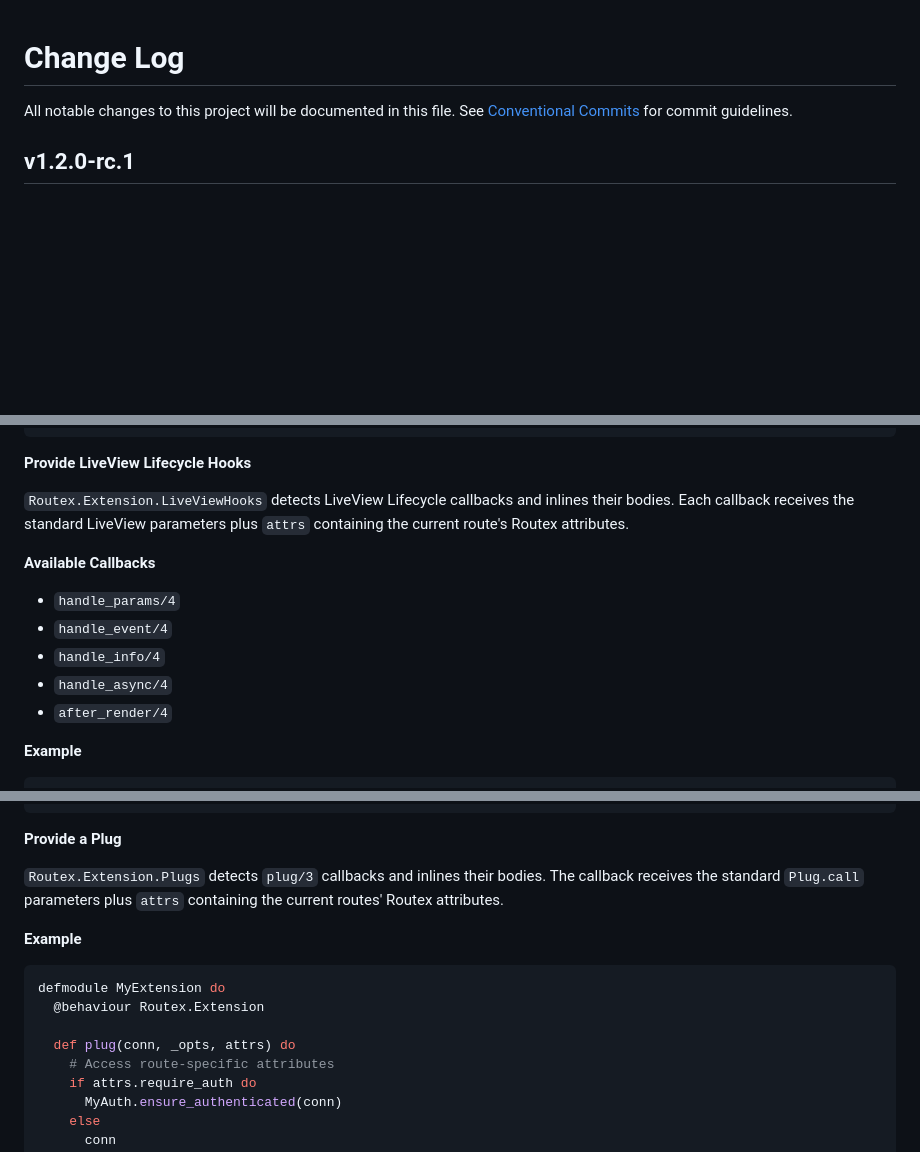
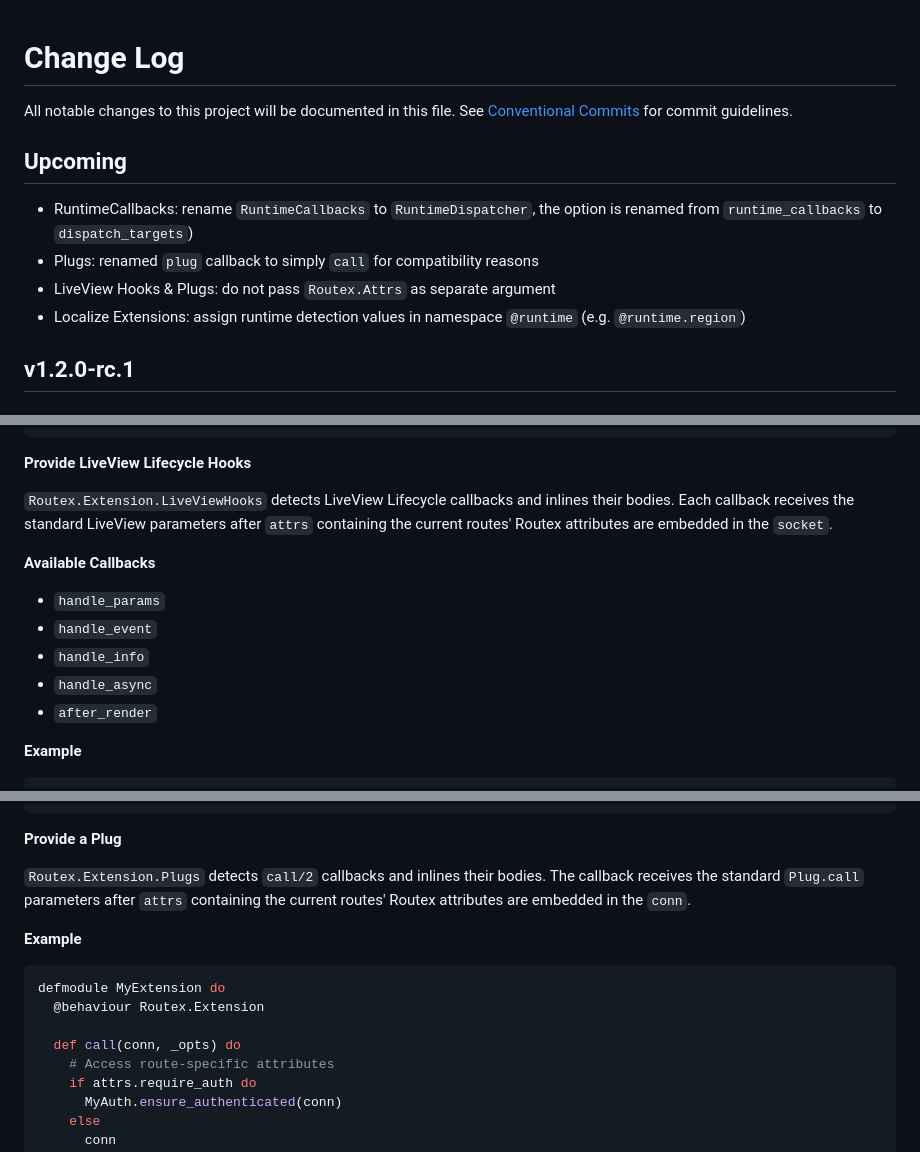
Before and after one commit to BartOtten/routex, a Markdown page: CHANGELOG.md, 3 parts joined by grey strips. Rendered like a GitHub page; blank space fills up the shorter version.

Commit message:
docs: update changelog

```diff
--- a/CHANGELOG.md
+++ b/CHANGELOG.md
@@ -4,6 +4,13 @@ All notable changes to this project will be documented in this file.
 See [Conventional Commits](Https://conventionalcommits.org) for commit guidelines.
 
 <!-- changelog -->
+## Upcoming
+
+- RuntimeCallbacks: rename `RuntimeCallbacks` to `RuntimeDispatcher`, the option is renamed from `runtime_callbacks` to `dispatch_targets`)
+- Plugs: renamed `plug` callback to simply `call` for compatibility reasons
+- LiveView Hooks & Plugs: do not pass `Routex.Attrs` as separate argument
+- Localize Extensions: assign runtime detection values in namespace `@runtime` (e.g. `@runtime.region`)
+
 ## v1.2.0-rc.1
 
 ### SimpleLocale has split: Localize.Phoenix.Routes and Localize.Phoenix.Runtime
@@ -284,15 +291,16 @@ end
 
 `Routex.Extension.LiveViewHooks` detects LiveView Lifecycle callbacks and
 inlines their bodies. Each callback receives the standard LiveView parameters
-plus `attrs` containing the current route's Routex attributes.
+after `attrs` containing the current routes' Routex attributes are embedded in
+the `socket`.
 
 **Available Callbacks**
 
-- `handle_params/4`
-- `handle_event/4`
-- `handle_info/4`
-- `handle_async/4`
-- `after_render/4`
+- `handle_params`
+- `handle_event`
+- `handle_info`
+- `handle_async`
+- `after_render`
 
 **Example**
 
@@ -317,9 +325,9 @@ end
 
 **Provide a Plug**
 
-`Routex.Extension.Plugs` detects `plug/3` callbacks and
-inlines their bodies. The callback receives the standard `Plug.call` parameters
-plus `attrs` containing the current routes' Routex attributes.
+`Routex.Extension.Plugs` detects `call/2` callbacks and inlines their bodies.
+The callback receives the standard `Plug.call` parameters after `attrs`
+containing the current routes' Routex attributes are embedded in the `conn`.
 
 **Example**
 
@@ -327,7 +335,7 @@ plus `attrs` containing the current routes' Routex attributes.
 defmodule MyExtension do
   @behaviour Routex.Extension
 
-  def plug(conn, _opts, attrs) do
+  def call(conn, _opts) do
     # Access route-specific attributes
     if attrs.require_auth do
       MyAuth.ensure_authenticated(conn)
```
